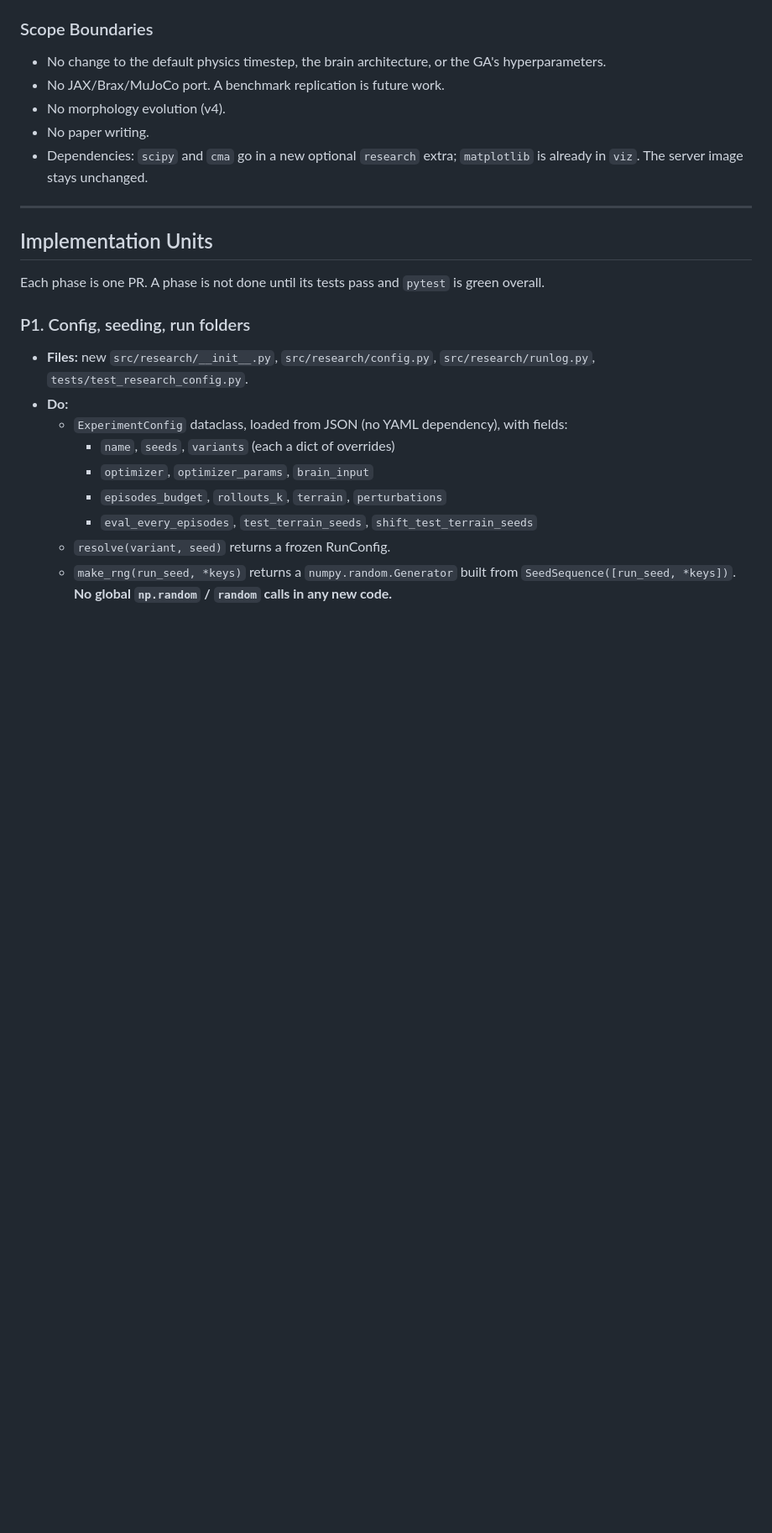
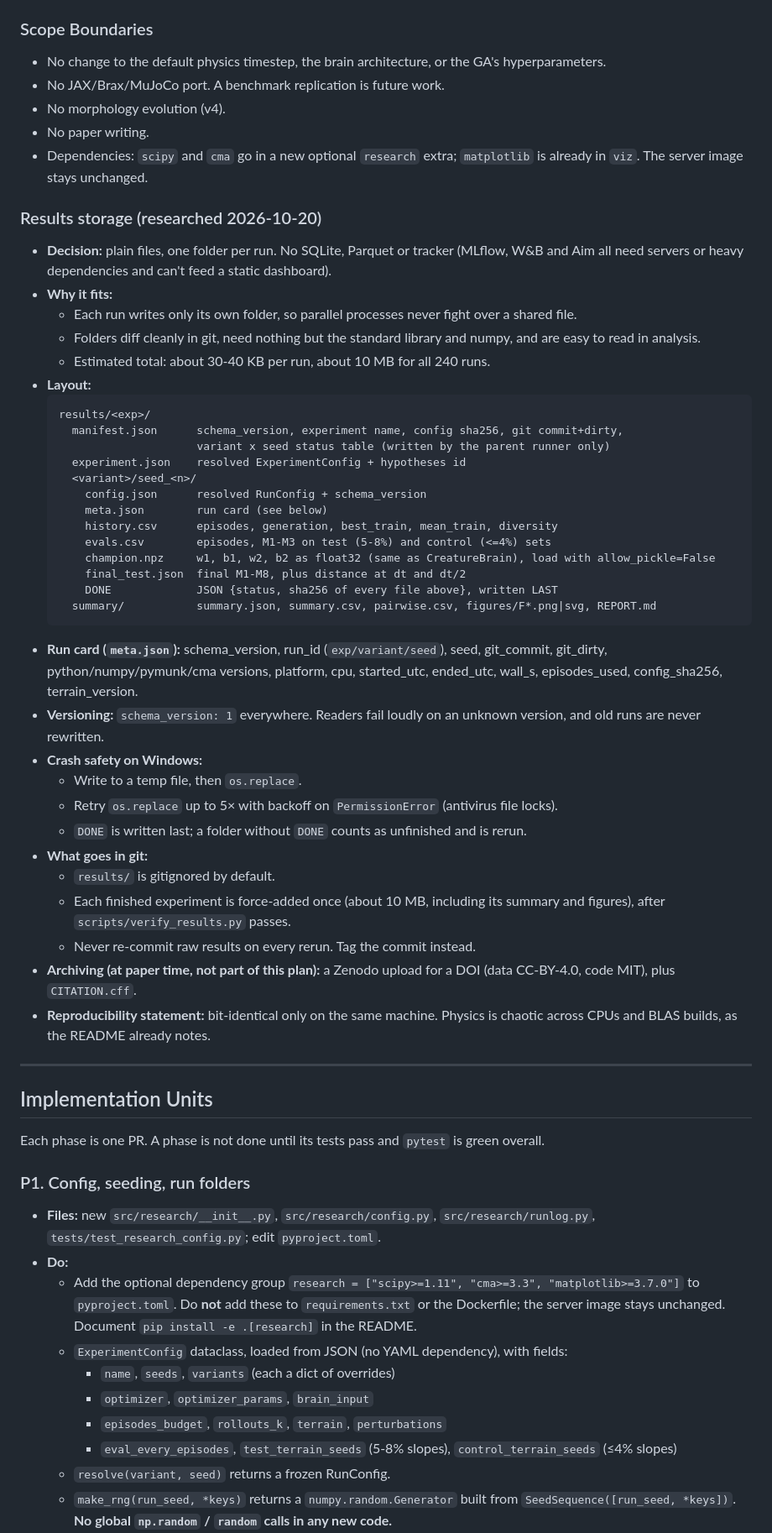
Before and after one commit to 000wahab000/Evolution, a Markdown page: docs/plans/2026-10-20-1200-feat-research-grade-experiments-plan.md, the part around one of its changes. Shown at 84% size. Drawn GitHub-style; blank space fills up the shorter version.

````diff
--- a/docs/plans/2026-10-20-1200-feat-research-grade-experiments-plan.md
+++ b/docs/plans/2026-10-20-1200-feat-research-grade-experiments-plan.md
@@ -146,6 +149,41 @@ All figures use one colorblind-safe palette with a fixed color per variant acros
 - No paper writing.
 - Dependencies: `scipy` and `cma` go in a new optional `research` extra; `matplotlib` is already in `viz`. The server image stays unchanged.
 
+### Results storage (researched 2026-10-20)
+- **Decision:** plain files, one folder per run. No SQLite, Parquet or tracker (MLflow, W&B and Aim all need servers or heavy dependencies and can't feed a static dashboard).
+- **Why it fits:**
+  - Each run writes only its own folder, so parallel processes never fight over a shared file.
+  - Folders diff cleanly in git, need nothing but the standard library and numpy, and are easy to read in analysis.
+  - Estimated total: about 30-40 KB per run, about 10 MB for all 240 runs.
+- **Layout:**
+  ```
+  results/<exp>/
+    manifest.json      schema_version, experiment name, config sha256, git commit+dirty,
+                       variant x seed status table (written by the parent runner only)
+    experiment.json    resolved ExperimentConfig + hypotheses id
+    <variant>/seed_<n>/
+      config.json      resolved RunConfig + schema_version
+      meta.json        run card (see below)
+      history.csv      episodes, generation, best_train, mean_train, diversity
+      evals.csv        episodes, M1-M3 on test (5-8%) and control (<=4%) sets
+      champion.npz     w1, b1, w2, b2 as float32 (same as CreatureBrain), load with allow_pickle=False
+      final_test.json  final M1-M8, plus distance at dt and dt/2
+      DONE             JSON {status, sha256 of every file above}, written LAST
+    summary/           summary.json, summary.csv, pairwise.csv, figures/F*.png|svg, REPORT.md
+  ```
+- **Run card (`meta.json`):** schema_version, run_id (`exp/variant/seed`), seed, git_commit, git_dirty, python/numpy/pymunk/cma versions, platform, cpu, started_utc, ended_utc, wall_s, episodes_used, config_sha256, terrain_version.
+- **Versioning:** `schema_version: 1` everywhere. Readers fail loudly on an unknown version, and old runs are never rewritten.
+- **Crash safety on Windows:**
+  - Write to a temp file, then `os.replace`.
+  - Retry `os.replace` up to 5× with backoff on `PermissionError` (antivirus file locks).
+  - `DONE` is written last; a folder without `DONE` counts as unfinished and is rerun.
+- **What goes in git:**
+  - `results/` is gitignored by default.
+  - Each finished experiment is force-added once (about 10 MB, including its summary and figures), after `scripts/verify_results.py` passes.
+  - Never re-commit raw results on every rerun. Tag the commit instead.
+- **Archiving (at paper time, not part of this plan):** a Zenodo upload for a DOI (data CC-BY-4.0, code MIT), plus `CITATION.cff`.
+- **Reproducibility statement:** bit-identical only on the same machine. Physics is chaotic across CPUs and BLAS builds, as the README already notes.
+
 ---
 
 ## Implementation Units
@@ -153,13 +191,14 @@ All figures use one colorblind-safe palette with a fixed color per variant acros
 Each phase is one PR. A phase is not done until its tests pass and `pytest` is green overall.
 
 ### P1. Config, seeding, run folders
-- **Files:** new `src/research/__init__.py`, `src/research/config.py`, `src/research/runlog.py`, `tests/test_research_config.py`.
+- **Files:** new `src/research/__init__.py`, `src/research/config.py`, `src/research/runlog.py`, `tests/test_research_config.py`; edit `pyproject.toml`.
 - **Do:**
+  - Add the optional dependency group `research = ["scipy>=1.11", "cma>=3.3", "matplotlib>=3.7.0"]` to `pyproject.toml`. Do **not** add these to `requirements.txt` or the Dockerfile; the server image stays unchanged. Document `pip install -e .[research]` in the README.
   - `ExperimentConfig` dataclass, loaded from JSON (no YAML dependency), with fields:
     - `name`, `seeds`, `variants` (each a dict of overrides)
     - `optimizer`, `optimizer_params`, `brain_input`
     - `episodes_budget`, `rollouts_k`, `terrain`, `perturbations`
-    - `eval_every_episodes`, `test_terrain_seeds`, `shift_test_terrain_seeds`
+    - `eval_every_episodes`, `test_terrain_seeds` (5-8% slopes), `control_terrain_seeds` (≤4% slopes)
   - `resolve(variant, seed)` returns a frozen RunConfig.
   - `make_rng(run_seed, *keys)` returns a `numpy.random.Generator` built from `SeedSequence([run_seed, *keys])`. **No global `np.random` / `random` calls in any new code.**
   - `runlog.write_meta(run_dir, cfg)` writes the git hash (`git rev-parse HEAD`, dirty flag), versions, platform and start/end time.
````
Also changed, not shown: other parts of docs/plans/2026-10-20-1200-feat-research-grade-experiments-plan.md (+43 -23 lines).
